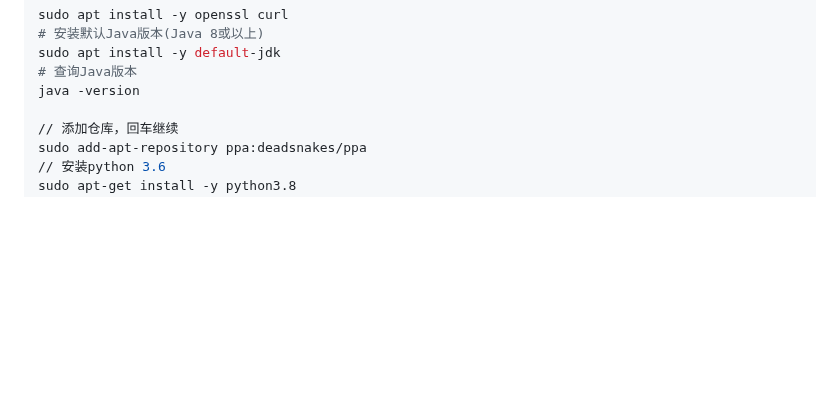
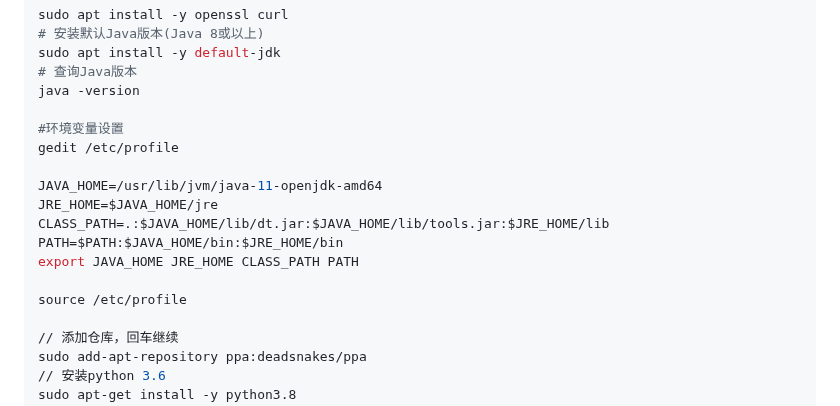
Before and after one commit to AoWangg/Chain, a Markdown page: ReadMe.md, the part around the change. GitHub-like rendering; blank space fills up the shorter version.

```diff
--- a/ReadMe.md
+++ b/ReadMe.md
@@ -26,6 +26,17 @@ sudo apt install -y openssl curl
 sudo apt install -y default-jdk
 # 查询Java版本
 java -version
+
+#环境变量设置
+gedit /etc/profile
+
+JAVA_HOME=/usr/lib/jvm/java-11-openjdk-amd64
+JRE_HOME=$JAVA_HOME/jre
+CLASS_PATH=.:$JAVA_HOME/lib/dt.jar:$JAVA_HOME/lib/tools.jar:$JRE_HOME/lib
+PATH=$PATH:$JAVA_HOME/bin:$JRE_HOME/bin
+export JAVA_HOME JRE_HOME CLASS_PATH PATH
+
+source /etc/profile
 
 // 添加仓库，回车继续
 sudo add-apt-repository ppa:deadsnakes/ppa
```
